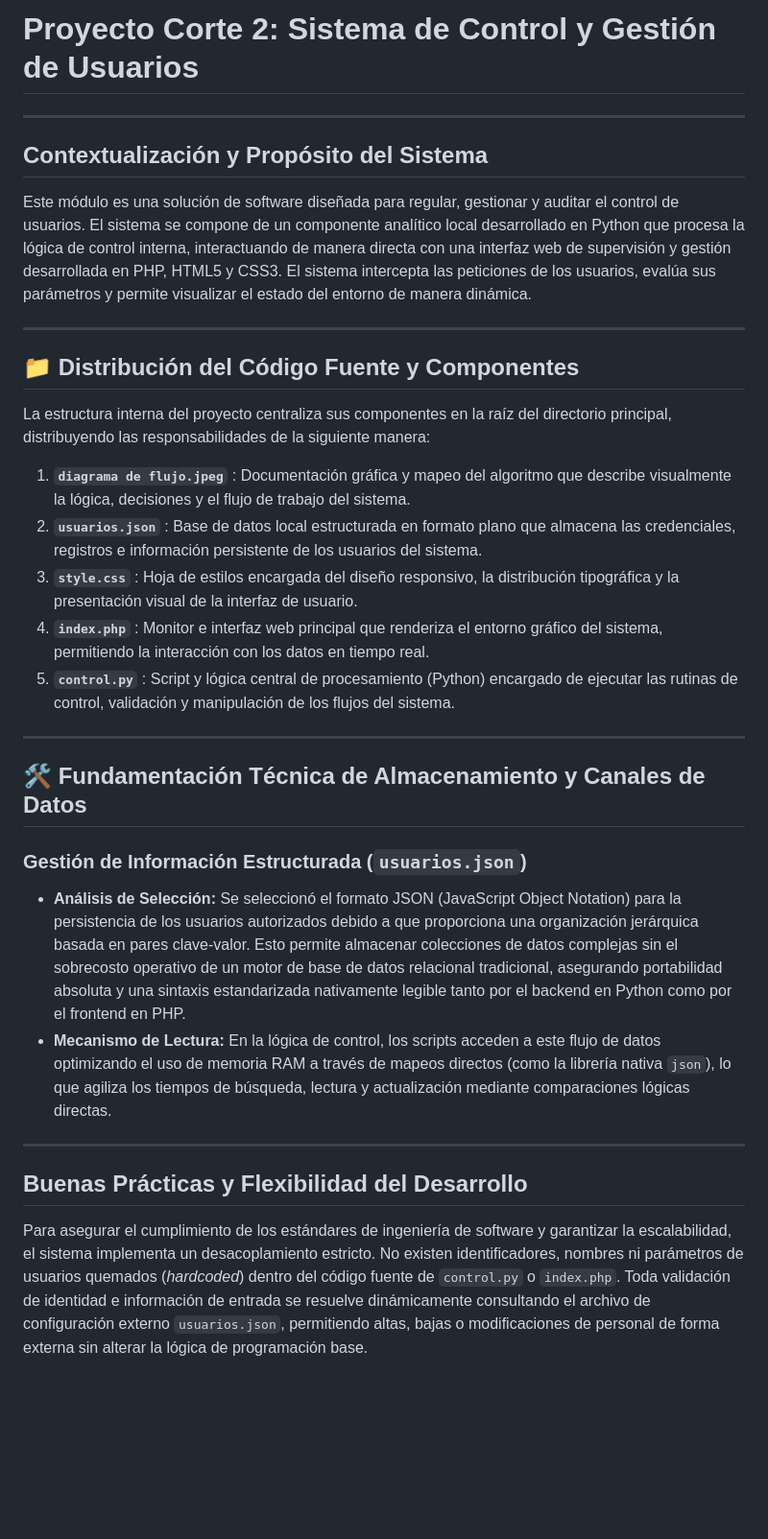
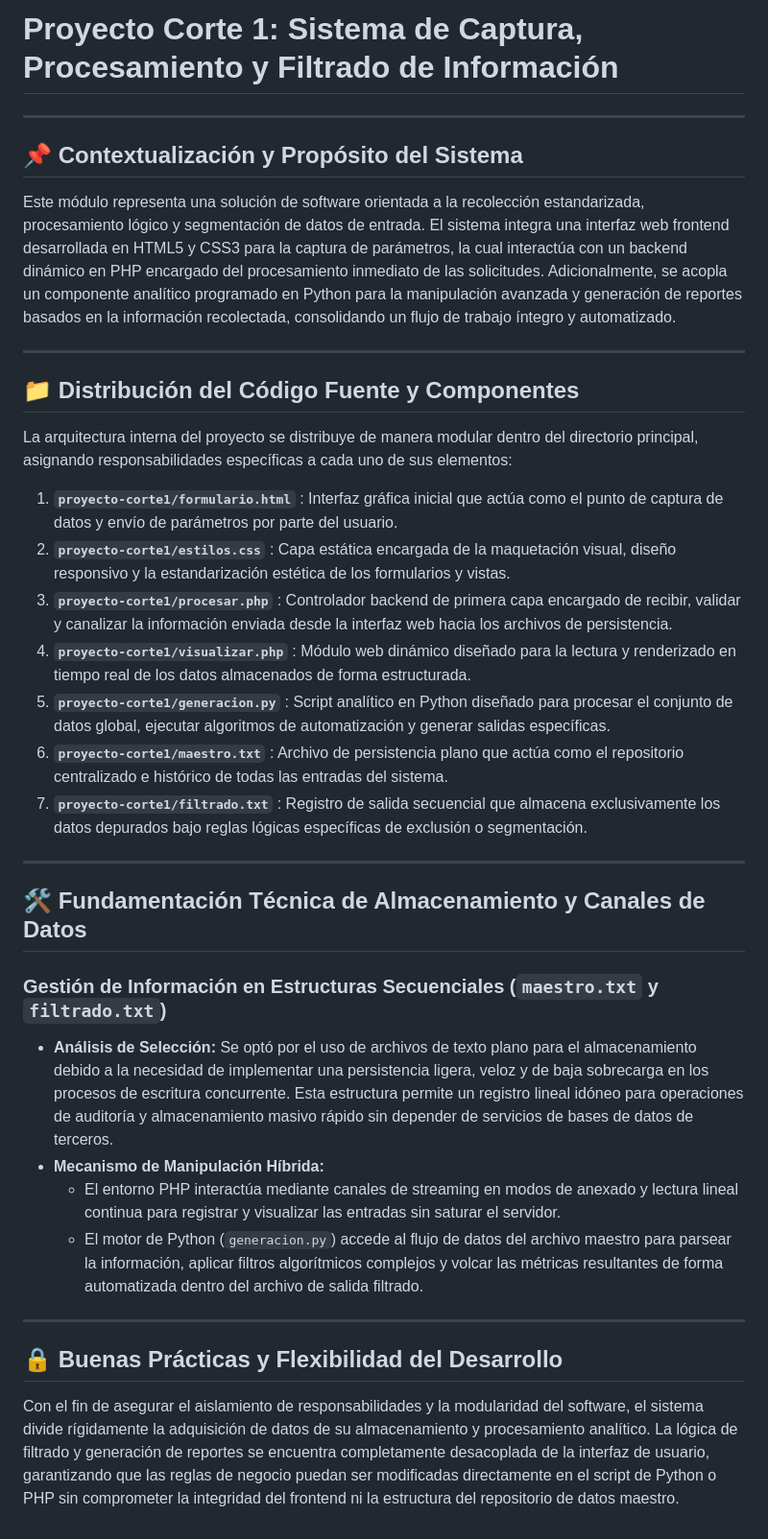
Before and after one commit to Yael-1712/Organizacion-Archivos-Portfolio, a Markdown page: Proyecto-1-NombreProyecto/README.md, the part around the change. Shown at 96% size. Rendered like a GitHub page; blank space fills up the shorter version.

```diff
--- a/Proyecto-1-NombreProyecto/README.md
+++ b/Proyecto-1-NombreProyecto/README.md
@@ -1,34 +1,38 @@
-# Proyecto Corte 2: Sistema de Control y Gestión de Usuarios
+# Proyecto Corte 1: Sistema de Captura, Procesamiento y Filtrado de Información
 
 ---
 
-##  Contextualización y Propósito del Sistema
+## 📌 Contextualización y Propósito del Sistema
 
-Este módulo es una solución de software diseñada para regular, gestionar y auditar el control de usuarios. El sistema se compone de un componente analítico local desarrollado en Python que procesa la lógica de control interna, interactuando de manera directa con una interfaz web de supervisión y gestión desarrollada en PHP, HTML5 y CSS3. El sistema intercepta las peticiones de los usuarios, evalúa sus parámetros y permite visualizar el estado del entorno de manera dinámica.
+Este módulo representa una solución de software orientada a la recolección estandarizada, procesamiento lógico y segmentación de datos de entrada. El sistema integra una interfaz web frontend desarrollada en HTML5 y CSS3 para la captura de parámetros, la cual interactúa con un backend dinámico en PHP encargado del procesamiento inmediato de las solicitudes. Adicionalmente, se acopla un componente analítico programado en Python para la manipulación avanzada y generación de reportes basados en la información recolectada, consolidando un flujo de trabajo íntegro y automatizado.
 
 ---
 
 ## 📁 Distribución del Código Fuente y Componentes
 
-La estructura interna del proyecto centraliza sus componentes en la raíz del directorio principal, distribuyendo las responsabilidades de la siguiente manera:
+La arquitectura interna del proyecto se distribuye de manera modular dentro del directorio principal, asignando responsabilidades específicas a cada uno de sus elementos:
 
-1. **`diagrama de flujo.jpeg`** : Documentación gráfica y mapeo del algoritmo que describe visualmente la lógica, decisiones y el flujo de trabajo del sistema.
-2. **`usuarios.json`** : Base de datos local estructurada en formato plano que almacena las credenciales, registros e información persistente de los usuarios del sistema.
-3. **`style.css`** : Hoja de estilos encargada del diseño responsivo, la distribución tipográfica y la presentación visual de la interfaz de usuario.
-4. **`index.php`** : Monitor e interfaz web principal que renderiza el entorno gráfico del sistema, permitiendo la interacción con los datos en tiempo real.
-5. **`control.py`** : Script y lógica central de procesamiento (Python) encargado de ejecutar las rutinas de control, validación y manipulación de los flujos del sistema.
+1. **`proyecto-corte1/formulario.html`** : Interfaz gráfica inicial que actúa como el punto de captura de datos y envío de parámetros por parte del usuario.
+2. **`proyecto-corte1/estilos.css`** : Capa estática encargada de la maquetación visual, diseño responsivo y la estandarización estética de los formularios y vistas.
+3. **`proyecto-corte1/procesar.php`** : Controlador backend de primera capa encargado de recibir, validar y canalizar la información enviada desde la interfaz web hacia los archivos de persistencia.
+4. **`proyecto-corte1/visualizar.php`** : Módulo web dinámico diseñado para la lectura y renderizado en tiempo real de los datos almacenados de forma estructurada.
+5. **`proyecto-corte1/generacion.py`** : Script analítico en Python diseñado para procesar el conjunto de datos global, ejecutar algoritmos de automatización y generar salidas específicas.
+6. **`proyecto-corte1/maestro.txt`** : Archivo de persistencia plano que actúa como el repositorio centralizado e histórico de todas las entradas del sistema.
+7. **`proyecto-corte1/filtrado.txt`** : Registro de salida secuencial que almacena exclusivamente los datos depurados bajo reglas lógicas específicas de exclusión o segmentación.
 
 ---
 
 ## 🛠️ Fundamentación Técnica de Almacenamiento y Canales de Datos
 
-### Gestión de Información Estructurada (`usuarios.json`)
+### Gestión de Información en Estructuras Secuenciales (`maestro.txt` y `filtrado.txt`)
 
-* **Análisis de Selección:** Se seleccionó el formato JSON (JavaScript Object Notation) para la persistencia de los usuarios autorizados debido a que proporciona una organización jerárquica basada en pares clave-valor. Esto permite almacenar colecciones de datos complejas sin el sobrecosto operativo de un motor de base de datos relacional tradicional, asegurando portabilidad absoluta y una sintaxis estandarizada nativamente legible tanto por el backend en Python como por el frontend en PHP.
-* **Mecanismo de Lectura:** En la lógica de control, los scripts acceden a este flujo de datos optimizando el uso de memoria RAM a través de mapeos directos (como la librería nativa `json`), lo que agiliza los tiempos de búsqueda, lectura y actualización mediante comparaciones lógicas directas.
+* **Análisis de Selección:** Se optó por el uso de archivos de texto plano para el almacenamiento debido a la necesidad de implementar una persistencia ligera, veloz y de baja sobrecarga en los procesos de escritura concurrente. Esta estructura permite un registro lineal idóneo para operaciones de auditoría y almacenamiento masivo rápido sin depender de servicios de bases de datos de terceros.
+* **Mecanismo de Manipulación Híbrida:**
+  * El entorno PHP interactúa mediante canales de streaming en modos de anexado y lectura lineal continua para registrar y visualizar las entradas sin saturar el servidor.
+  * El motor de Python (`generacion.py`) accede al flujo de datos del archivo maestro para parsear la información, aplicar filtros algorítmicos complejos y volcar las métricas resultantes de forma automatizada dentro del archivo de salida filtrado.
 
 ---
 
-##  Buenas Prácticas y Flexibilidad del Desarrollo
+## 🔒 Buenas Prácticas y Flexibilidad del Desarrollo
 
-Para asegurar el cumplimiento de los estándares de ingeniería de software y garantizar la escalabilidad, el sistema implementa un desacoplamiento estricto. No existen identificadores, nombres ni parámetros de usuarios quemados (*hardcoded*) dentro del código fuente de `control.py` o `index.php`. Toda validación de identidad e información de entrada se resuelve dinámicamente consultando el archivo de configuración externo `usuarios.json`, permitiendo altas, bajas o modificaciones de personal de forma externa sin alterar la lógica de programación base.
+Con el fin de asegurar el aislamiento de responsabilidades y la modularidad del software, el sistema divide rígidamente la adquisición de datos de su almacenamiento y procesamiento analítico. La lógica de filtrado y generación de reportes se encuentra completamente desacoplada de la interfaz de usuario, garantizando que las reglas de negocio puedan ser modificadas directamente en el script de Python o PHP sin comprometer la integridad del frontend ni la estructura del repositorio de datos maestro.
```
